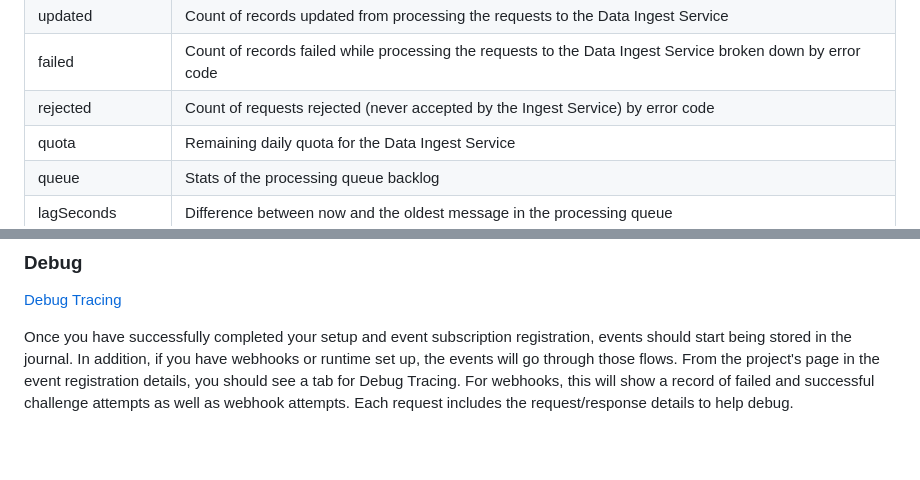
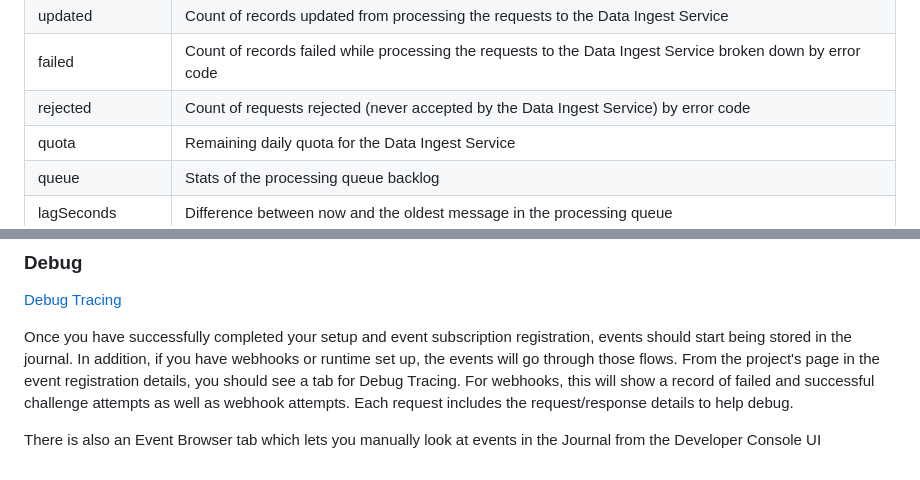
Before and after one commit to AdobeDocs/adobeio-events, a Markdown page: marketo/marketo-observability-data-stream-setup.md, 2 parts joined by grey strips. Drawn GitHub-style; blank space fills up the shorter version.

```diff
--- a/marketo/marketo-observability-data-stream-setup.md
+++ b/marketo/marketo-observability-data-stream-setup.md
@@ -262,7 +269,7 @@ received | Count of requests/records received to the Data Ingest Service
 created | Count of records created from processing the requests to the Data Ingest Service
 updated | Count of records updated from processing the requests to the Data Ingest Service
 failed | Count of records failed while processing the requests to the Data Ingest Service broken down by error code
-rejected | Count of requests rejected (never accepted by the Ingest Service) by error code
+rejected | Count of requests rejected (never accepted by the Data Ingest Service) by error code
 quota | Remaining daily quota for the Data Ingest Service
 queue | Stats of the processing queue backlog
 lagSeconds | Difference between now and the oldest message in the processing queue
@@ -276,3 +283,5 @@ event_id | Auto generated by IO Events, it matches the x-adobe-event-id header
 [Debug Tracing](../support/tracing.md)
 
 Once you have successfully completed your setup and event subscription registration, events should start being stored in the journal.  In addition, if you have webhooks or runtime set up, the events will go through those flows.  From the project's page in the event registration details, you should see a tab for Debug Tracing.  For webhooks, this will show a record of failed and successful challenge attempts as well as webhook attempts.  Each request includes the request/response details to help debug.
+
+There is also an Event Browser tab which lets you manually look at events in the Journal from the Developer Console UI
```
Also changed, not shown: other parts of marketo/marketo-observability-data-stream-setup.md (+18 -11 lines), using/marketo-data-streams.md (+7 -3 lines), img/MarketoObservability1.png, img/MarketoObservability2.png, img/MarketoObservability4.png, img/MarketoObservability5.png, img/MarketoObservability6.png (added).
